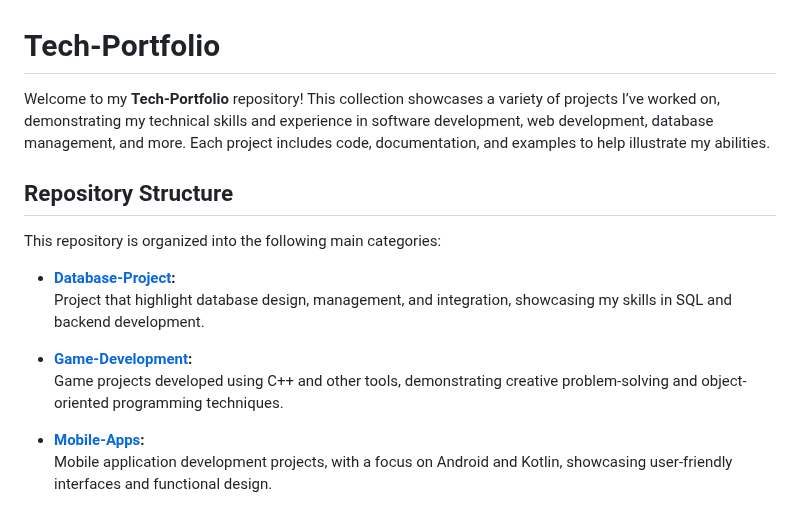
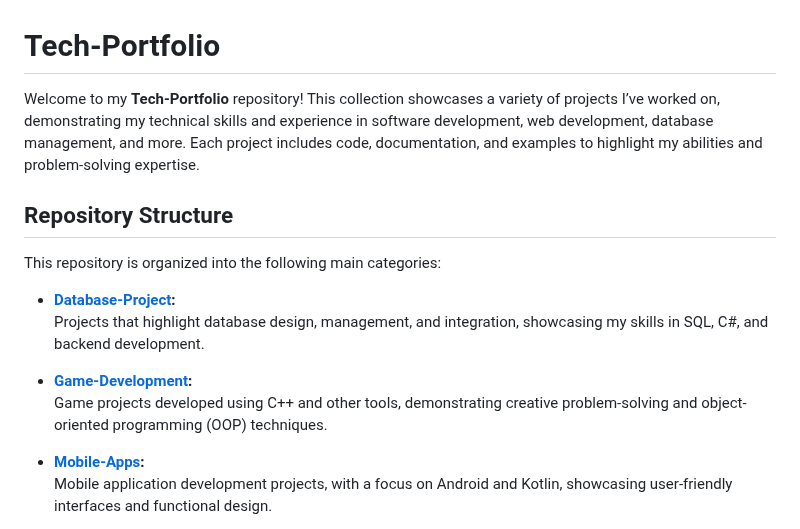
Before and after one commit to DerikMahan2/Tech-Portfolio, a Markdown page: README.md, the part around one of its changes. GitHub-like rendering.

```diff
--- a/README.md
+++ b/README.md
@@ -1,16 +1,16 @@
 # Tech-Portfolio
 
-Welcome to my **Tech-Portfolio** repository! This collection showcases a variety of projects I’ve worked on, demonstrating my technical skills and experience in software development, web development, database management, and more. Each project includes code, documentation, and examples to help illustrate my abilities.
+Welcome to my **Tech-Portfolio** repository! This collection showcases a variety of projects I’ve worked on, demonstrating my technical skills and experience in software development, web development, database management, and more. Each project includes code, documentation, and examples to highlight my abilities and problem-solving expertise.
 
 ## Repository Structure
 
 This repository is organized into the following main categories:
 
 - **[Database-Project](Database-Project/):**
-  Project that highlight database design, management, and integration, showcasing my skills in SQL and backend development.
+  Projects that highlight database design, management, and integration, showcasing my skills in SQL, C#, and backend development.
 
 - **[Game-Development](Game-Development/):**
-  Game projects developed using C++ and other tools, demonstrating creative problem-solving and object-oriented programming techniques.
+  Game projects developed using C++ and other tools, demonstrating creative problem-solving and object-oriented programming (OOP) techniques.
 
 - **[Mobile-Apps](Mobile-Apps/):**
   Mobile application development projects, with a focus on Android and Kotlin, showcasing user-friendly interfaces and functional design.
```
Also changed, not shown: other parts of README.md (+35 -12 lines).
